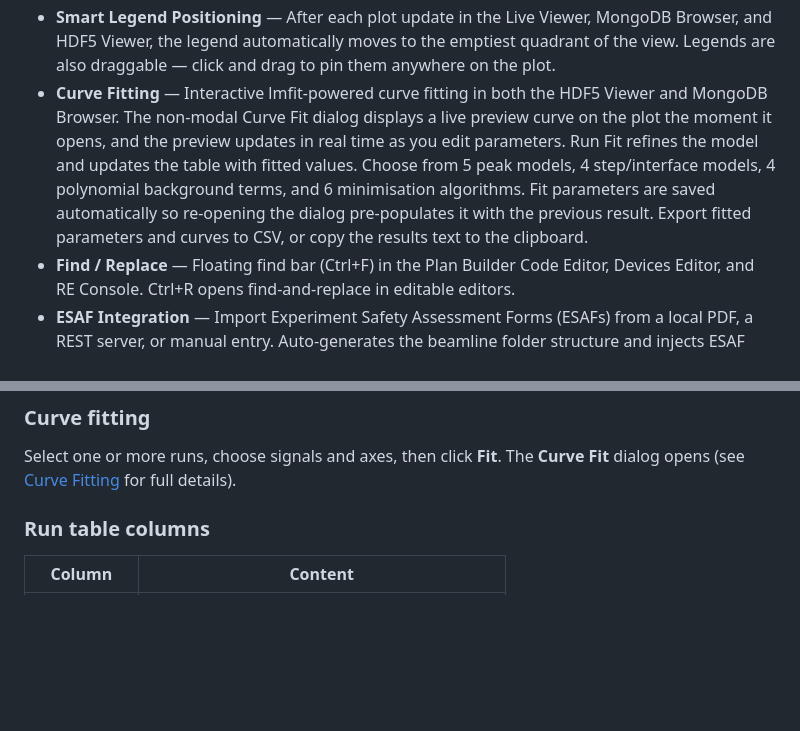
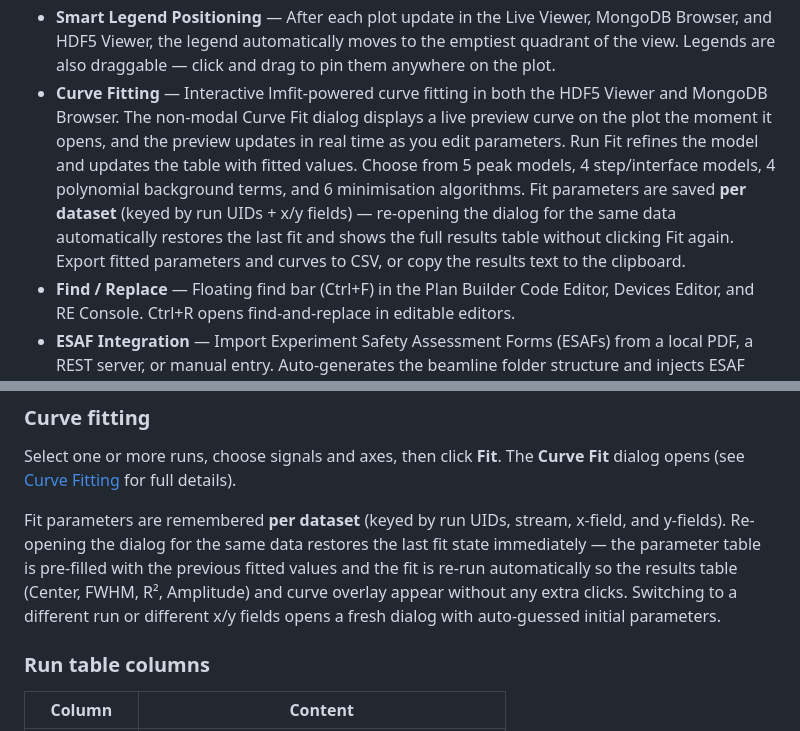
Before and after one commit to nayanbera/easy-bluesky, a Markdown page: README.md, 2 parts joined by grey strips. Drawn GitHub-style; blank space fills up the shorter version.

```diff
--- a/README.md
+++ b/README.md
@@ -18,7 +18,7 @@ A PyQt6 desktop application for controlling and monitoring Bluesky experiments v
 - **Sim Device Monitor** — In simulation mode, device values are polled from the RE environment every 2 seconds via `read_devices_status()`. Tweak widgets on motor rows allow nudging simulated motors without running a full plan.
 - **Custom Scan Plans** — A library of beamline-optimised scan plans (`custom_plans.py`) that ship with the app. Every plan guarantees `image_mode='Single'` at each detector step, saves and restores `acquire_time` (even on abort), and accepts `hdf_autosave=False` to suppress HDF file writing for alignment scans without permanently changing detector configuration.
 - **Smart Legend Positioning** — After each plot update in the Live Viewer, MongoDB Browser, and HDF5 Viewer, the legend automatically moves to the emptiest quadrant of the view. Legends are also draggable — click and drag to pin them anywhere on the plot.
-- **Curve Fitting** — Interactive lmfit-powered curve fitting in both the HDF5 Viewer and MongoDB Browser. The non-modal Curve Fit dialog displays a live preview curve on the plot the moment it opens, and the preview updates in real time as you edit parameters. Run Fit refines the model and updates the table with fitted values. Choose from 5 peak models, 4 step/interface models, 4 polynomial background terms, and 6 minimisation algorithms. Fit parameters are saved automatically so re-opening the dialog pre-populates it with the previous result. Export fitted parameters and curves to CSV, or copy the results text to the clipboard.
+- **Curve Fitting** — Interactive lmfit-powered curve fitting in both the HDF5 Viewer and MongoDB Browser. The non-modal Curve Fit dialog displays a live preview curve on the plot the moment it opens, and the preview updates in real time as you edit parameters. Run Fit refines the model and updates the table with fitted values. Choose from 5 peak models, 4 step/interface models, 4 polynomial background terms, and 6 minimisation algorithms. Fit parameters are saved **per dataset** (keyed by run UIDs + x/y fields) — re-opening the dialog for the same data automatically restores the last fit and shows the full results table without clicking Fit again. Export fitted parameters and curves to CSV, or copy the results text to the clipboard.
 - **Find / Replace** — Floating find bar (Ctrl+F) in the Plan Builder Code Editor, Devices Editor, and RE Console. Ctrl+R opens find-and-replace in editable editors.
 - **ESAF Integration** — Import Experiment Safety Assessment Forms (ESAFs) from a local PDF, a REST server, or manual entry. Auto-generates the beamline folder structure and injects ESAF metadata into every plan. The picker includes a **technique dropdown** to filter ESAFs by technique (selection is persisted per profile across sessions) and a **client-side regex search** that matches any field — PI name, title, ESAF ID, users, and more. Attach arbitrary **extra fields** (custom key-value pairs) to any ESAF — empty for older entries, editable from the picker or via the REST API. Includes a standalone FastAPI admin server with MongoDB or SQLite backend.
 - **Remote Data Root** — Per-profile setting for the Linux RE machine's data root directory. Automatically propagated to every plan as `remote_exp_dir` so area detectors can write HDF files to the correct network path without manual entry each run.
@@ -736,6 +736,8 @@ Click **Export Exp…** (next to the run-count label) to export **all runs belon
 ### Curve fitting
 
 Select one or more runs, choose signals and axes, then click **Fit**. The **Curve Fit** dialog opens (see [Curve Fitting](#curve-fitting) for full details).
+
+Fit parameters are remembered **per dataset** (keyed by run UIDs, stream, x-field, and y-fields). Re-opening the dialog for the same data restores the last fit state immediately — the parameter table is pre-filled with the previous fitted values and the fit is re-run automatically so the results table (Center, FWHM, R², Amplitude) and curve overlay appear without any extra clicks. Switching to a different run or different x/y fields opens a fresh dialog with auto-guessed initial parameters.
 
 ### Run table columns
 
```
Also changed, not shown: other parts of README.md (+15 -2 lines), CLAUDE.md (+27 -0 lines).
